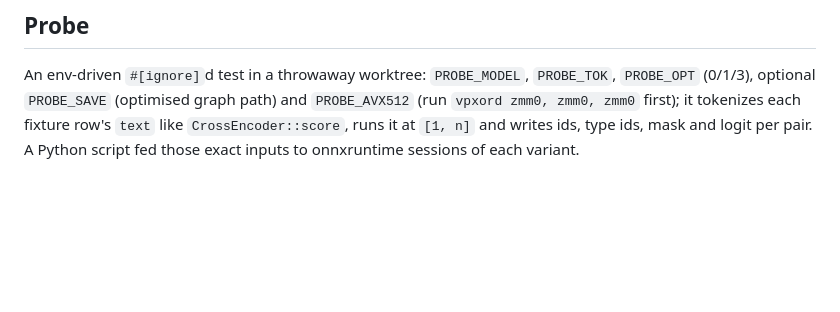
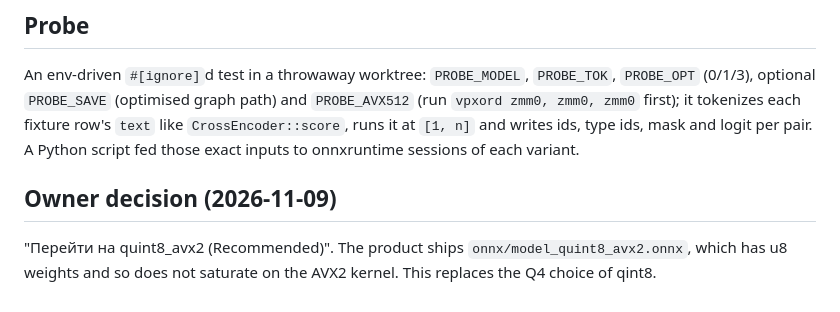
Before and after one commit to madmurdok/g-mesh, a Markdown page: docs/results/gm-700-int8-parity.md, the part around the change. Rendered like a GitHub page; blank space fills up the shorter version.

Commit message:
docs: GM-700 switch the shipped int8 file to quint8_avx2
Co-Authored-By: Claude Opus 5.5 <noreply@anthropic.com>
Claude-Session: https://claude.ai/code/session_016GtYtE1QGy12mDc75KPk5R

```diff
--- a/docs/results/gm-700-int8-parity.md
+++ b/docs/results/gm-700-int8-parity.md
@@ -81,3 +81,7 @@ path) and `PROBE_AVX512` (run `vpxord zmm0, zmm0, zmm0` first); it tokenizes
 each fixture row's `text` like `CrossEncoder::score`, runs it at `[1, n]` and
 writes ids, type ids, mask and logit per pair. A Python script fed those exact
 inputs to onnxruntime sessions of each variant.
+
+## Owner decision (2026-11-09)
+
+"Перейти на quint8_avx2 (Recommended)". The product ships `onnx/model_quint8_avx2.onnx`, which has u8 weights and so does not saturate on the AVX2 kernel. This replaces the Q4 choice of qint8.
```
Also changed, not shown: docs/design/GM-700-rerank-speedup.md (+1 -0 lines).
